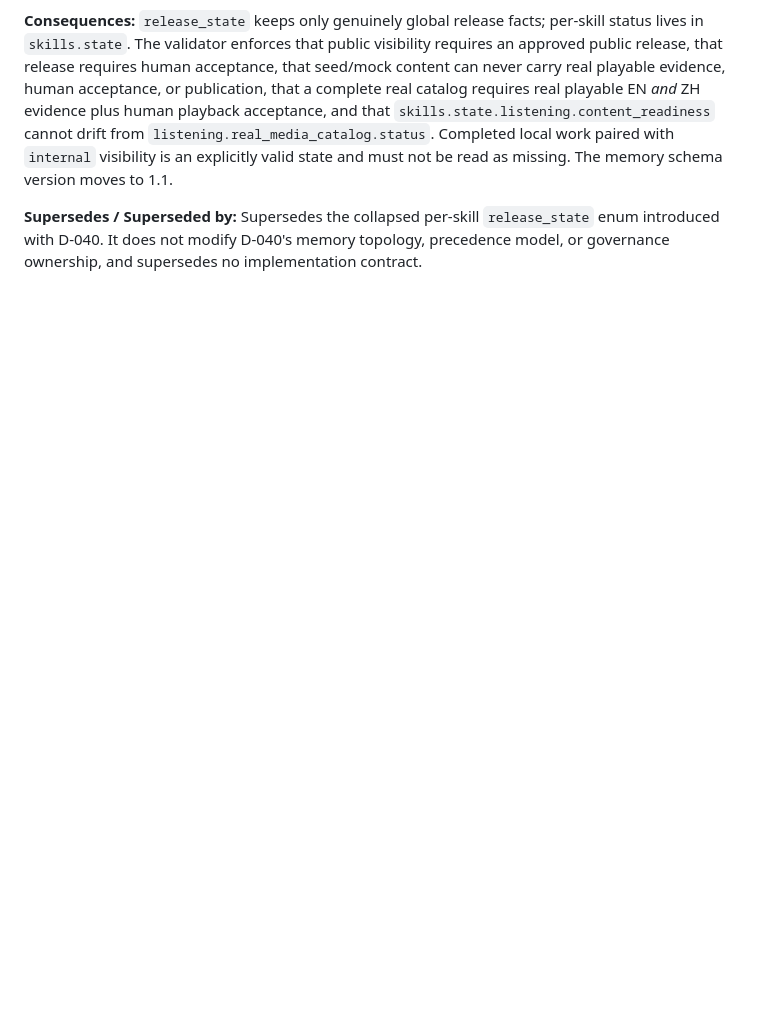
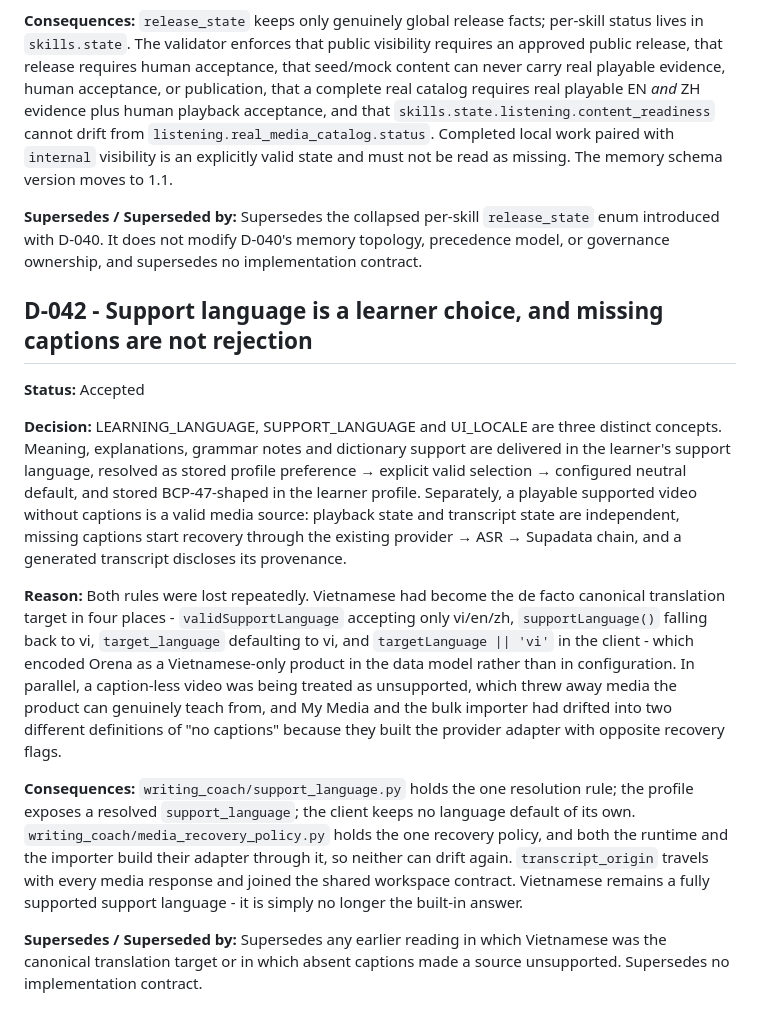
Before and after one commit to CalisJI/ai-writing-coach, a Markdown page: docs/project/DECISION_LOG.md, the part around the change. GitHub-like rendering; blank space fills up the shorter version.

```diff
--- a/docs/project/DECISION_LOG.md
+++ b/docs/project/DECISION_LOG.md
@@ -954,3 +954,38 @@ missing. The memory schema version moves to 1.1.
 `release_state` enum introduced with D-040. It does not modify D-040's memory
 topology, precedence model, or governance ownership, and supersedes no
 implementation contract.
+
+## D-042 - Support language is a learner choice, and missing captions are not rejection
+
+**Status:** Accepted
+
+**Decision:** LEARNING_LANGUAGE, SUPPORT_LANGUAGE and UI_LOCALE are three
+distinct concepts. Meaning, explanations, grammar notes and dictionary support
+are delivered in the learner's support language, resolved as stored profile
+preference → explicit valid selection → configured neutral default, and stored
+BCP-47-shaped in the learner profile. Separately, a playable supported video
+without captions is a valid media source: playback state and transcript state
+are independent, missing captions start recovery through the existing provider →
+ASR → Supadata chain, and a generated transcript discloses its provenance.
+
+**Reason:** Both rules were lost repeatedly. Vietnamese had become the de facto
+canonical translation target in four places - `validSupportLanguage` accepting
+only vi/en/zh, `supportLanguage()` falling back to vi, `target_language` defaulting
+to vi, and `targetLanguage || 'vi'` in the client - which encoded Orena as a
+Vietnamese-only product in the data model rather than in configuration. In
+parallel, a caption-less video was being treated as unsupported, which threw away
+media the product can genuinely teach from, and My Media and the bulk importer
+had drifted into two different definitions of "no captions" because they built
+the provider adapter with opposite recovery flags.
+
+**Consequences:** `writing_coach/support_language.py` holds the one resolution
+rule; the profile exposes a resolved `support_language`; the client keeps no
+language default of its own. `writing_coach/media_recovery_policy.py` holds the
+one recovery policy, and both the runtime and the importer build their adapter
+through it, so neither can drift again. `transcript_origin` travels with every
+media response and joined the shared workspace contract. Vietnamese remains a
+fully supported support language - it is simply no longer the built-in answer.
+
+**Supersedes / Superseded by:** Supersedes any earlier reading in which
+Vietnamese was the canonical translation target or in which absent captions made
+a source unsupported. Supersedes no implementation contract.
```
Also changed, not shown: docs/product/ORENA_CROSS_SKILL_PRODUCT_CONTRACT.md (+53 -0 lines).
